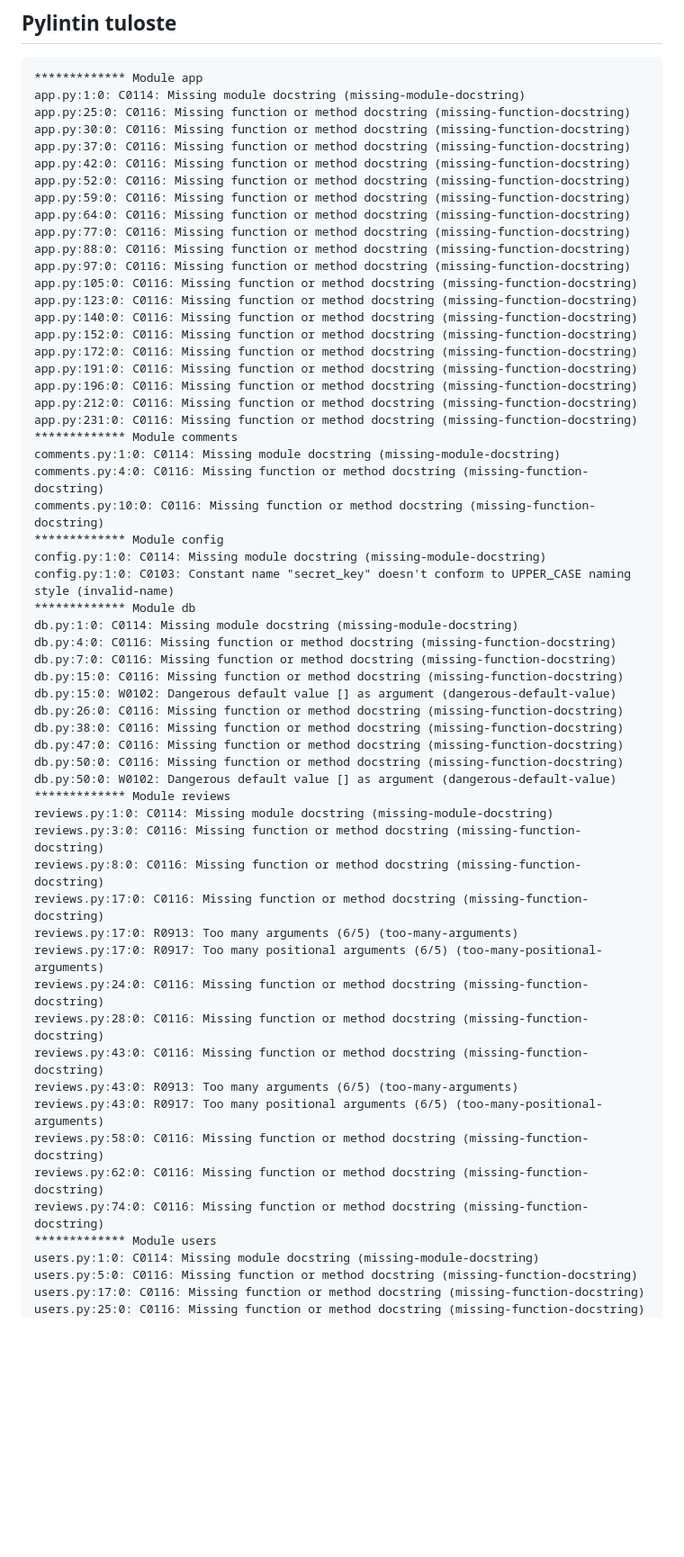
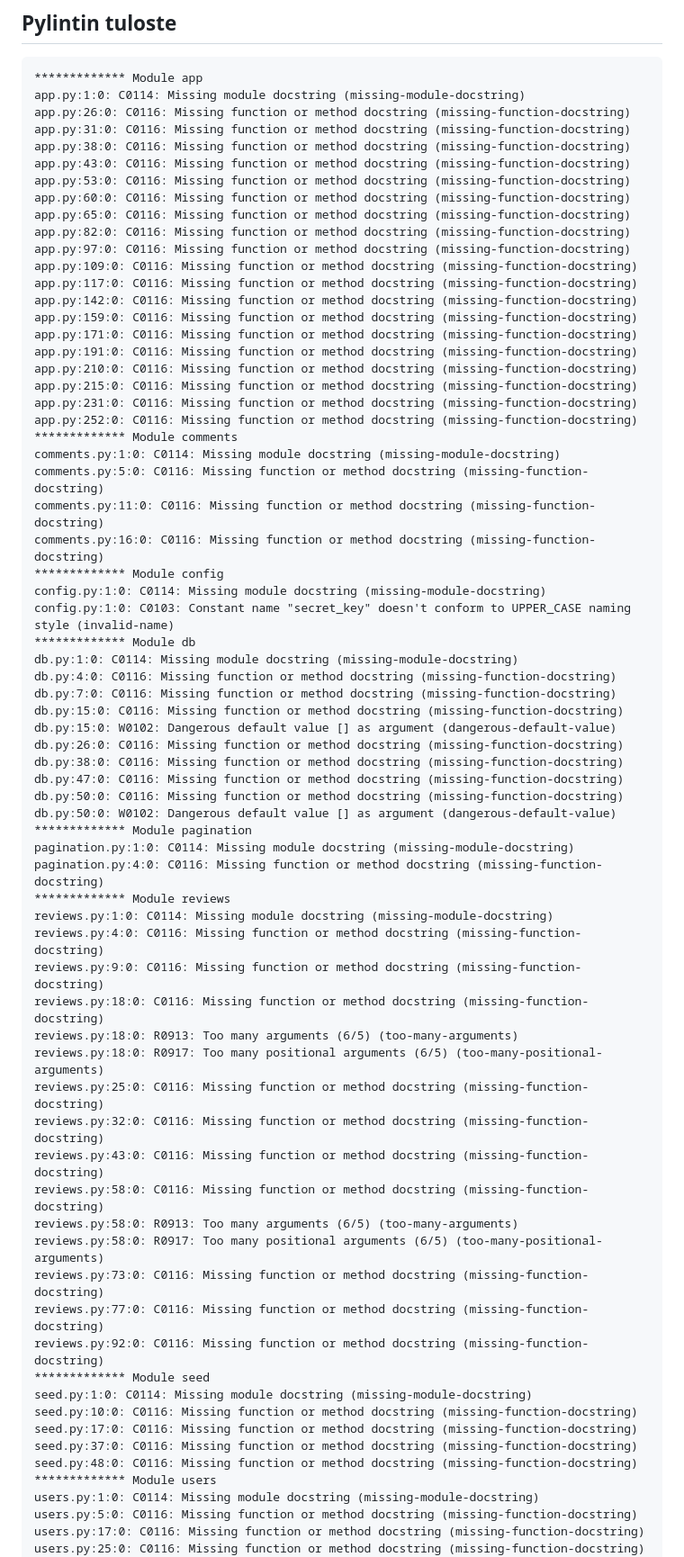
Before and after one commit to PetteriPP/lempikirjat, a Markdown page: pylint-report.md, the part around one of its changes. Shown at 90% size. Drawn GitHub-style; blank space fills up the shorter version.

Commit message:
Update pylint report after code changes

````diff
--- a/pylint-report.md
+++ b/pylint-report.md
@@ -6,29 +6,30 @@
 ```text
 ************* Module app
 app.py:1:0: C0114: Missing module docstring (missing-module-docstring)
-app.py:25:0: C0116: Missing function or method docstring (missing-function-docstring)
-app.py:30:0: C0116: Missing function or method docstring (missing-function-docstring)
-app.py:37:0: C0116: Missing function or method docstring (missing-function-docstring)
-app.py:42:0: C0116: Missing function or method docstring (missing-function-docstring)
-app.py:52:0: C0116: Missing function or method docstring (missing-function-docstring)
-app.py:59:0: C0116: Missing function or method docstring (missing-function-docstring)
-app.py:64:0: C0116: Missing function or method docstring (missing-function-docstring)
-app.py:77:0: C0116: Missing function or method docstring (missing-function-docstring)
-app.py:88:0: C0116: Missing function or method docstring (missing-function-docstring)
+app.py:26:0: C0116: Missing function or method docstring (missing-function-docstring)
+app.py:31:0: C0116: Missing function or method docstring (missing-function-docstring)
+app.py:38:0: C0116: Missing function or method docstring (missing-function-docstring)
+app.py:43:0: C0116: Missing function or method docstring (missing-function-docstring)
+app.py:53:0: C0116: Missing function or method docstring (missing-function-docstring)
+app.py:60:0: C0116: Missing function or method docstring (missing-function-docstring)
+app.py:65:0: C0116: Missing function or method docstring (missing-function-docstring)
+app.py:82:0: C0116: Missing function or method docstring (missing-function-docstring)
 app.py:97:0: C0116: Missing function or method docstring (missing-function-docstring)
-app.py:105:0: C0116: Missing function or method docstring (missing-function-docstring)
-app.py:123:0: C0116: Missing function or method docstring (missing-function-docstring)
-app.py:140:0: C0116: Missing function or method docstring (missing-function-docstring)
-app.py:152:0: C0116: Missing function or method docstring (missing-function-docstring)
-app.py:172:0: C0116: Missing function or method docstring (missing-function-docstring)
+app.py:109:0: C0116: Missing function or method docstring (missing-function-docstring)
+app.py:117:0: C0116: Missing function or method docstring (missing-function-docstring)
+app.py:142:0: C0116: Missing function or method docstring (missing-function-docstring)
+app.py:159:0: C0116: Missing function or method docstring (missing-function-docstring)
+app.py:171:0: C0116: Missing function or method docstring (missing-function-docstring)
 app.py:191:0: C0116: Missing function or method docstring (missing-function-docstring)
-app.py:196:0: C0116: Missing function or method docstring (missing-function-docstring)
-app.py:212:0: C0116: Missing function or method docstring (missing-function-docstring)
+app.py:210:0: C0116: Missing function or method docstring (missing-function-docstring)
+app.py:215:0: C0116: Missing function or method docstring (missing-function-docstring)
 app.py:231:0: C0116: Missing function or method docstring (missing-function-docstring)
+app.py:252:0: C0116: Missing function or method docstring (missing-function-docstring)
 ************* Module comments
 comments.py:1:0: C0114: Missing module docstring (missing-module-docstring)
-comments.py:4:0: C0116: Missing function or method docstring (missing-function-docstring)
-comments.py:10:0: C0116: Missing function or method docstring (missing-function-docstring)
+comments.py:5:0: C0116: Missing function or method docstring (missing-function-docstring)
+comments.py:11:0: C0116: Missing function or method docstring (missing-function-docstring)
+comments.py:16:0: C0116: Missing function or method docstring (missing-function-docstring)
 ************* Module config
 config.py:1:0: C0114: Missing module docstring (missing-module-docstring)
 config.py:1:0: C0103: Constant name "secret_key" doesn't conform to UPPER_CASE naming style (invalid-name)
@@ -43,21 +44,31 @@ db.py:38:0: C0116: Missing function or method docstring (missing-function-docstr
 db.py:47:0: C0116: Missing function or method docstring (missing-function-docstring)
 db.py:50:0: C0116: Missing function or method docstring (missing-function-docstring)
 db.py:50:0: W0102: Dangerous default value [] as argument (dangerous-default-value)
+************* Module pagination
+pagination.py:1:0: C0114: Missing module docstring (missing-module-docstring)
+pagination.py:4:0: C0116: Missing function or method docstring (missing-function-docstring)
 ************* Module reviews
 reviews.py:1:0: C0114: Missing module docstring (missing-module-docstring)
-reviews.py:3:0: C0116: Missing function or method docstring (missing-function-docstring)
-reviews.py:8:0: C0116: Missing function or method docstring (missing-function-docstring)
-reviews.py:17:0: C0116: Missing function or method docstring (missing-function-docstring)
-reviews.py:17:0: R0913: Too many arguments (6/5) (too-many-arguments)
-reviews.py:17:0: R0917: Too many positional arguments (6/5) (too-many-positional-arguments)
-reviews.py:24:0: C0116: Missing function or method docstring (missing-function-docstring)
-reviews.py:28:0: C0116: Missing function or method docstring (missing-function-docstring)
+reviews.py:4:0: C0116: Missing function or method docstring (missing-function-docstring)
+reviews.py:9:0: C0116: Missing function or method docstring (missing-function-docstring)
+reviews.py:18:0: C0116: Missing function or method docstring (missing-function-docstring)
+reviews.py:18:0: R0913: Too many arguments (6/5) (too-many-arguments)
+reviews.py:18:0: R0917: Too many positional arguments (6/5) (too-many-positional-arguments)
+reviews.py:25:0: C0116: Missing function or method docstring (missing-function-docstring)
+reviews.py:32:0: C0116: Missing function or method docstring (missing-function-docstring)
 reviews.py:43:0: C0116: Missing function or method docstring (missing-function-docstring)
-reviews.py:43:0: R0913: Too many arguments (6/5) (too-many-arguments)
-reviews.py:43:0: R0917: Too many positional arguments (6/5) (too-many-positional-arguments)
 reviews.py:58:0: C0116: Missing function or method docstring (missing-function-docstring)
-reviews.py:62:0: C0116: Missing function or method docstring (missing-function-docstring)
-reviews.py:74:0: C0116: Missing function or method docstring (missing-function-docstring)
+reviews.py:58:0: R0913: Too many arguments (6/5) (too-many-arguments)
+reviews.py:58:0: R0917: Too many positional arguments (6/5) (too-many-positional-arguments)
+reviews.py:73:0: C0116: Missing function or method docstring (missing-function-docstring)
+reviews.py:77:0: C0116: Missing function or method docstring (missing-function-docstring)
+reviews.py:92:0: C0116: Missing function or method docstring (missing-function-docstring)
+************* Module seed
+seed.py:1:0: C0114: Missing module docstring (missing-module-docstring)
+seed.py:10:0: C0116: Missing function or method docstring (missing-function-docstring)
+seed.py:17:0: C0116: Missing function or method docstring (missing-function-docstring)
+seed.py:37:0: C0116: Missing function or method docstring (missing-function-docstring)
+seed.py:48:0: C0116: Missing function or method docstring (missing-function-docstring)
 ************* Module users
 users.py:1:0: C0114: Missing module docstring (missing-module-docstring)
 users.py:5:0: C0116: Missing function or method docstring (missing-function-docstring)
````
Also changed, not shown: other parts of pylint-report.md (+6 -6 lines).
